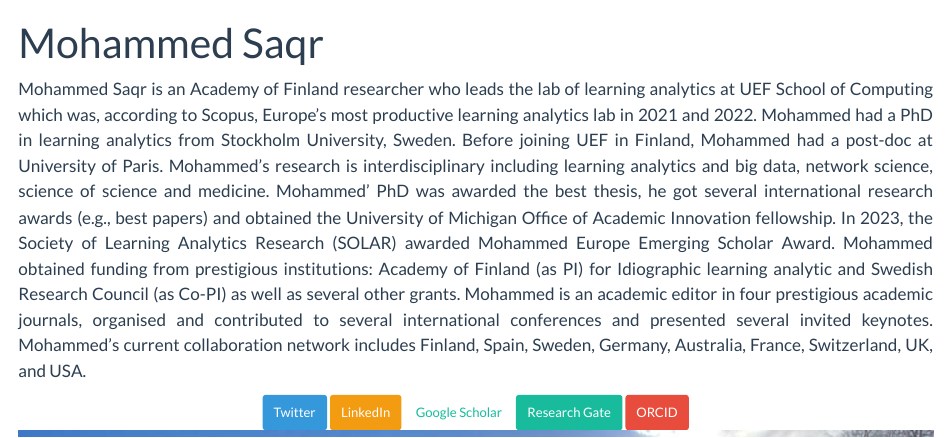
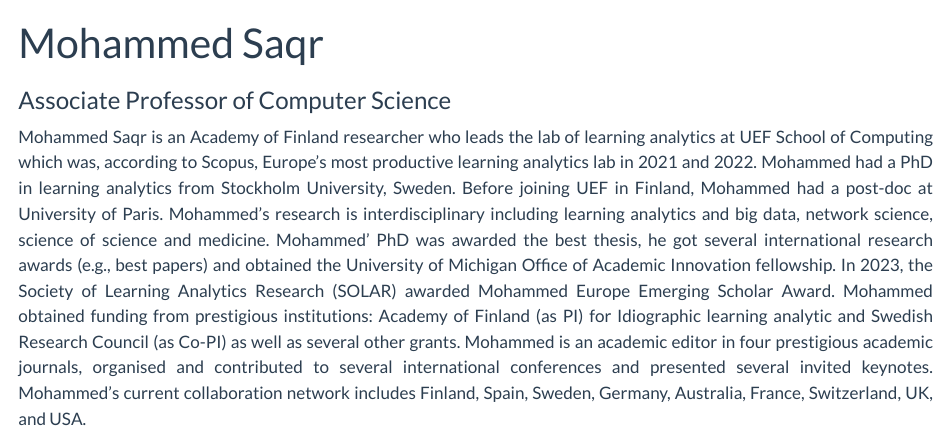
Before and after one commit to loxavia/loxavia.github.io, a Quarto document (index.qmd): the page in a window 1100 px wide, from its top. Rendered offline with R 4.5, knitr and Pandoc in place of Quarto, with nearby package versions.

Commit message:
Update index.qmd

```diff
--- a/index.qmd
+++ b/index.qmd
@@ -1,5 +1,6 @@
 ---
 title: "Mohammed Saqr"
+subtitle: "Associate Professor of Computer Science"
 page-layout: full
 toc: false
 image: /social-card.jpg
```
